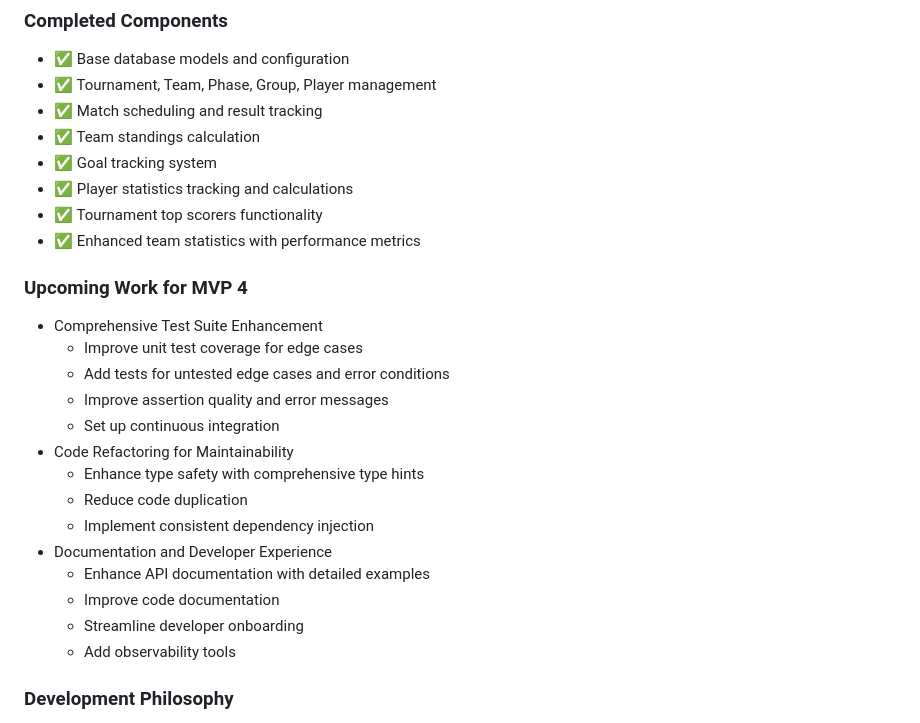
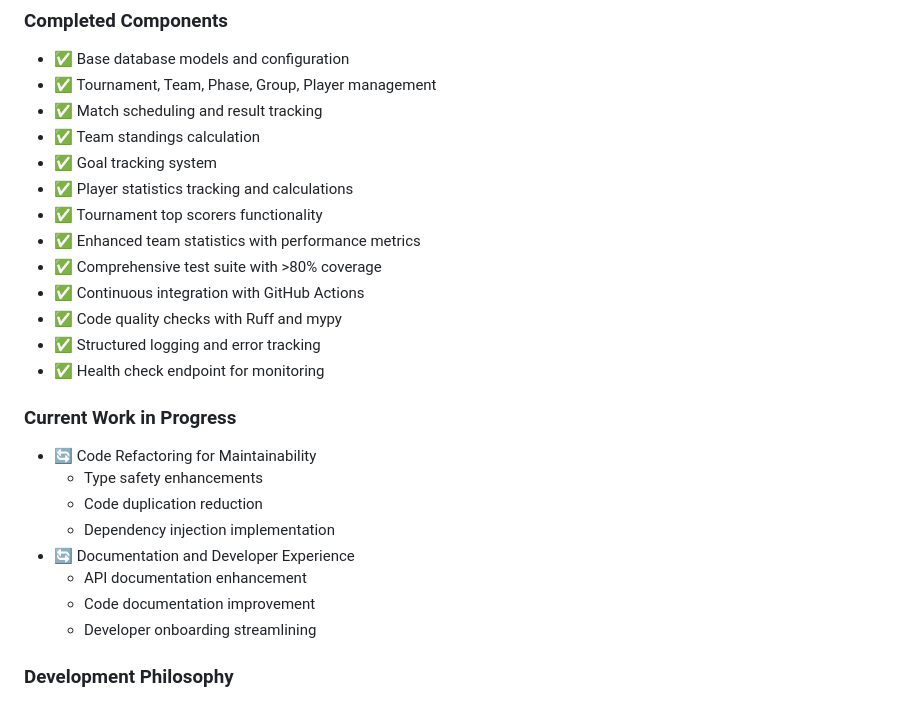
Before and after one commit to Huguet57/torneig-futbol, a Markdown page: docs/implementation.md, the part around the change. GitHub-like rendering.

```diff
--- a/docs/implementation.md
+++ b/docs/implementation.md
@@ -126,22 +126,21 @@ This document outlines the implementation details for the Soccer Tournament Mana
 - ✅ Player statistics tracking and calculations
 - ✅ Tournament top scorers functionality
 - ✅ Enhanced team statistics with performance metrics
+- ✅ Comprehensive test suite with >80% coverage
+- ✅ Continuous integration with GitHub Actions
+- ✅ Code quality checks with Ruff and mypy
+- ✅ Structured logging and error tracking
+- ✅ Health check endpoint for monitoring
 
-### Upcoming Work for MVP 4
-- Comprehensive Test Suite Enhancement
-  - Improve unit test coverage for edge cases
-  - Add tests for untested edge cases and error conditions
-  - Improve assertion quality and error messages
-  - Set up continuous integration
-- Code Refactoring for Maintainability
-  - Enhance type safety with comprehensive type hints
-  - Reduce code duplication
-  - Implement consistent dependency injection
-- Documentation and Developer Experience
-  - Enhance API documentation with detailed examples
-  - Improve code documentation
-  - Streamline developer onboarding
-  - Add observability tools
+### Current Work in Progress
+- 🔄 Code Refactoring for Maintainability
+  - Type safety enhancements
+  - Code duplication reduction
+  - Dependency injection implementation
+- 🔄 Documentation and Developer Experience
+  - API documentation enhancement
+  - Code documentation improvement
+  - Developer onboarding streamlining
 
 ### Development Philosophy
 - Focus on simplicity and core functionality
```
Also changed, not shown: README.md (+25 -6 lines), docs/development_approach.md (+15 -11 lines).
